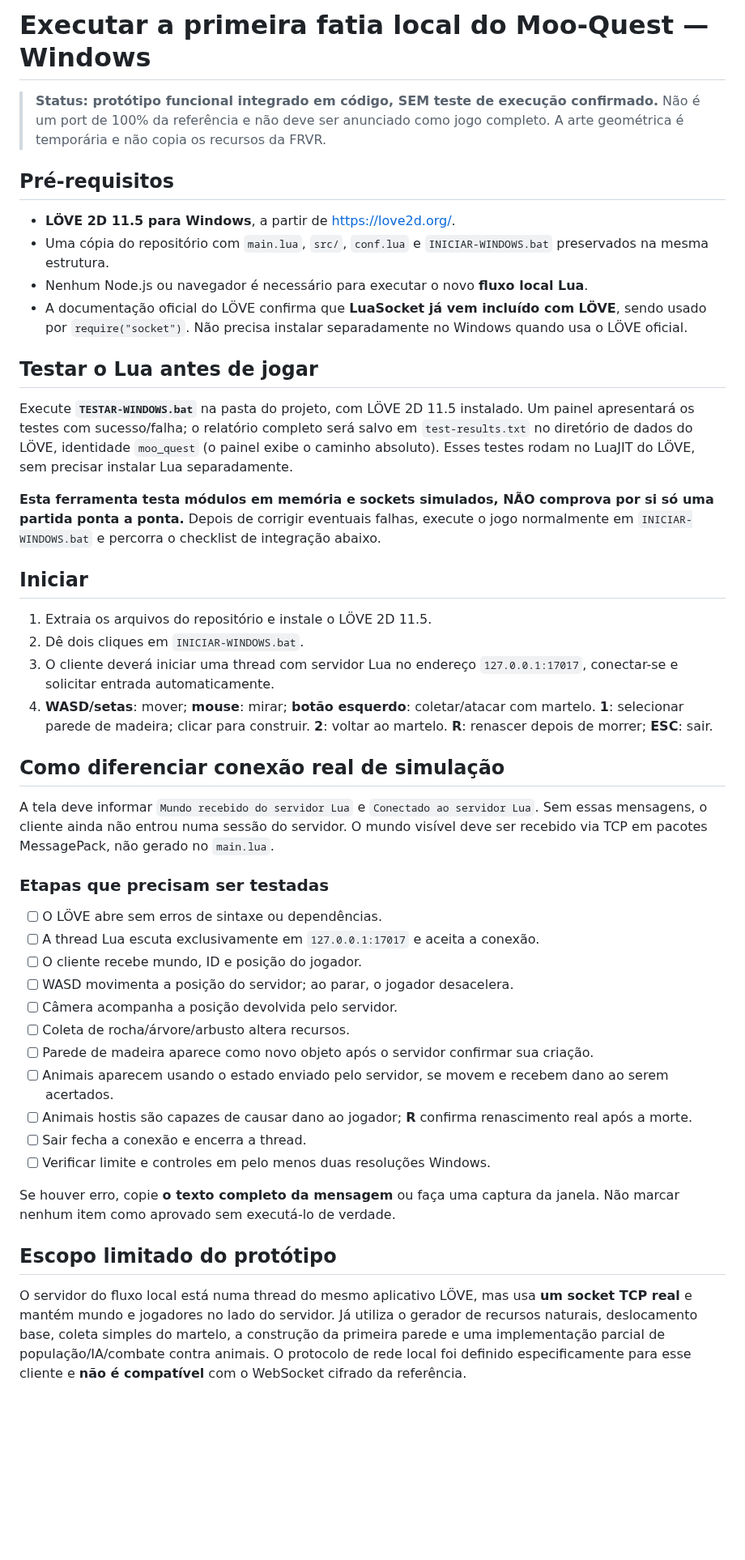
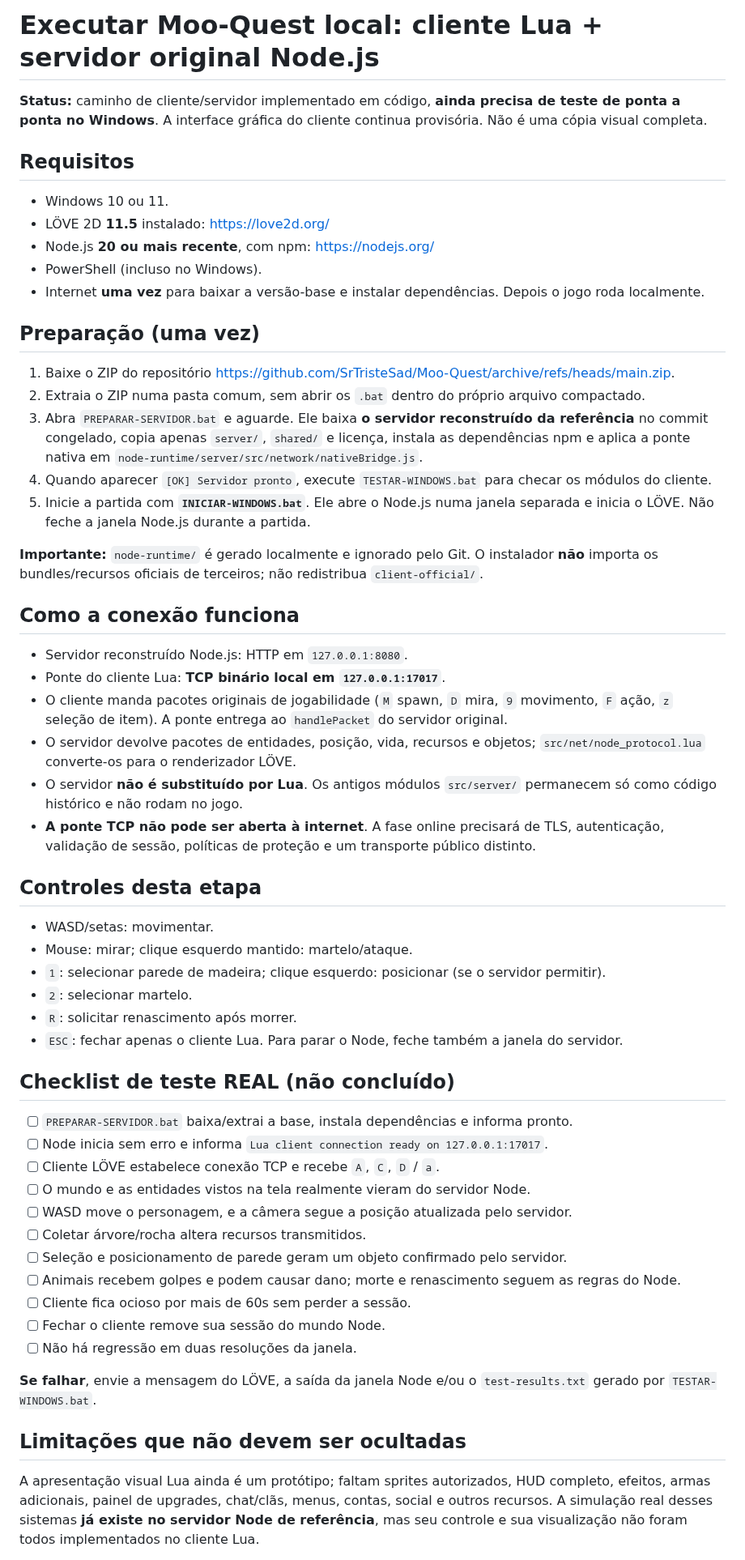
Before and after one commit to SrTristeSad/Moo-Quest, a Markdown page: docs/EXECUTAR-LOCAL.md, the part around one of its changes. Shown at 81% size. Rendered like a GitHub page; blank space fills up the shorter version.

Commit message:
docs: update Windows setup to pinned Node server and native Lua client

```diff
--- a/docs/EXECUTAR-LOCAL.md
+++ b/docs/EXECUTAR-LOCAL.md
@@ -1,48 +1,60 @@
-# Executar a primeira fatia local do Moo-Quest — Windows
+# Executar Moo-Quest local: cliente Lua + servidor original Node.js
 
-> **Status: protótipo funcional integrado em código, SEM teste de execução confirmado.** Não é um port de 100% da referência e não deve ser anunciado como jogo completo. A arte geométrica é temporária e não copia os recursos da FRVR.
+**Status:** caminho de cliente/servidor implementado em código, **ainda precisa de teste de ponta a ponta no Windows**. A interface gráfica do cliente continua provisória. Não é uma cópia visual completa.
 
-## Pré-requisitos
+## Requisitos
 
-- **LÖVE 2D 11.5 para Windows**, a partir de https://love2d.org/.
-- Uma cópia do repositório com `main.lua`, `src/`, `conf.lua` e `INICIAR-WINDOWS.bat` preservados na mesma estrutura.
-- Nenhum Node.js ou navegador é necessário para executar o novo **fluxo local Lua**.
-- A documentação oficial do LÖVE confirma que **LuaSocket já vem incluído com LÖVE**, sendo usado por `require("socket")`. Não precisa instalar separadamente no Windows quando usa o LÖVE oficial.
+- Windows 10 ou 11.
+- LÖVE 2D **11.5** instalado: https://love2d.org/
+- Node.js **20 ou mais recente**, com npm: https://nodejs.org/
+- PowerShell (incluso no Windows).
+- Internet **uma vez** para baixar a versão-base e instalar dependências. Depois o jogo roda localmente.
 
-## Testar o Lua antes de jogar
+## Preparação (uma vez)
 
-Execute **`TESTAR-WINDOWS.bat`** na pasta do projeto, com LÖVE 2D 11.5 instalado. Um painel apresentará os testes com sucesso/falha; o relatório completo será salvo em `test-results.txt` no diretório de dados do LÖVE, identidade `moo_quest` (o painel exibe o caminho absoluto). Esses testes rodam no LuaJIT do LÖVE, sem precisar instalar Lua separadamente.
+1. Baixe o ZIP do repositório https://github.com/SrTristeSad/Moo-Quest/archive/refs/heads/main.zip.
+2. Extraia o ZIP numa pasta comum, sem abrir os `.bat` dentro do próprio arquivo compactado.
+3. Abra `PREPARAR-SERVIDOR.bat` e aguarde. Ele baixa **o servidor reconstruído da referência** no commit congelado, copia apenas `server/`, `shared/` e licença, instala as dependências npm e aplica a ponte nativa em `node-runtime/server/src/network/nativeBridge.js`.
+4. Quando aparecer `[OK] Servidor pronto`, execute `TESTAR-WINDOWS.bat` para checar os módulos do cliente.
+5. Inicie a partida com **`INICIAR-WINDOWS.bat`**. Ele abre o Node.js numa janela separada e inicia o LÖVE. Não feche a janela Node.js durante a partida.
 
-**Esta ferramenta testa módulos em memória e sockets simulados, NÃO comprova por si só uma partida ponta a ponta.** Depois de corrigir eventuais falhas, execute o jogo normalmente em `INICIAR-WINDOWS.bat` e percorra o checklist de integração abaixo.
+**Importante:** `node-runtime/` é gerado localmente e ignorado pelo Git. O instalador **não** importa os bundles/recursos oficiais de terceiros; não redistribua `client-official/`.
 
-## Iniciar
+## Como a conexão funciona
 
-1. Extraia os arquivos do repositório e instale o LÖVE 2D 11.5.
-2. Dê dois cliques em `INICIAR-WINDOWS.bat`.
-3. O cliente deverá iniciar uma thread com servidor Lua no endereço `127.0.0.1:17017`, conectar-se e solicitar entrada automaticamente.
-4. **WASD/setas**: mover; **mouse**: mirar; **botão esquerdo**: coletar/atacar com martelo. **1**: selecionar parede de madeira; clicar para construir. **2**: voltar ao martelo. **R**: renascer depois de morrer; **ESC**: sair.
+- Servidor reconstruído Node.js: HTTP em `127.0.0.1:8080`.
+- Ponte do cliente Lua: **TCP binário local em `127.0.0.1:17017`**.
+- O cliente manda pacotes originais de jogabilidade (`M` spawn, `D` mira, `9` movimento, `F` ação, `z` seleção de item). A ponte entrega ao `handlePacket` do servidor original.
+- O servidor devolve pacotes de entidades, posição, vida, recursos e objetos; `src/net/node_protocol.lua` converte-os para o renderizador LÖVE.
+- O servidor **não é substituído por Lua**. Os antigos módulos `src/server/` permanecem só como código histórico e não rodam no jogo.
+- **A ponte TCP não pode ser aberta à internet**. A fase online precisará de TLS, autenticação, validação de sessão, políticas de proteção e um transporte público distinto.
 
-## Como diferenciar conexão real de simulação
+## Controles desta etapa
 
-A tela deve informar `Mundo recebido do servidor Lua` e `Conectado ao servidor Lua`. Sem essas mensagens, o cliente ainda não entrou numa sessão do servidor. O mundo visível deve ser recebido via TCP em pacotes MessagePack, não gerado no `main.lua`.
+- WASD/setas: movimentar.
+- Mouse: mirar; clique esquerdo mantido: martelo/ataque.
+- `1`: selecionar parede de madeira; clique esquerdo: posicionar (se o servidor permitir).
+- `2`: selecionar martelo.
+- `R`: solicitar renascimento após morrer.
+- `ESC`: fechar apenas o cliente Lua. Para parar o Node, feche também a janela do servidor.
 
-### Etapas que precisam ser testadas
+## Checklist de teste REAL (não concluído)
 
-- [ ] O LÖVE abre sem erros de sintaxe ou dependências.
-- [ ] A thread Lua escuta exclusivamente em `127.0.0.1:17017` e aceita a conexão.
-- [ ] O cliente recebe mundo, ID e posição do jogador.
-- [ ] WASD movimenta a posição do servidor; ao parar, o jogador desacelera.
-- [ ] Câmera acompanha a posição devolvida pelo servidor.
-- [ ] Coleta de rocha/árvore/arbusto altera recursos.
-- [ ] Parede de madeira aparece como novo objeto após o servidor confirmar sua criação.
-- [ ] Animais aparecem usando o estado enviado pelo servidor, se movem e recebem dano ao serem acertados.
-- [ ] Animais hostis são capazes de causar dano ao jogador; **R** confirma renascimento real após a morte.
-- [ ] Sair fecha a conexão e encerra a thread.
-- [ ] Verificar limite e controles em pelo menos duas resoluções Windows.
+- [ ] `PREPARAR-SERVIDOR.bat` baixa/extrai a base, instala dependências e informa pronto.
+- [ ] Node inicia sem erro e informa `Lua client connection ready on 127.0.0.1:17017`.
+- [ ] Cliente LÖVE estabelece conexão TCP e recebe `A`, `C`, `D` / `a`.
+- [ ] O mundo e as entidades vistos na tela realmente vieram do servidor Node.
+- [ ] WASD move o personagem, e a câmera segue a posição atualizada pelo servidor.
+- [ ] Coletar árvore/rocha altera recursos transmitidos.
+- [ ] Seleção e posicionamento de parede geram um objeto confirmado pelo servidor.
+- [ ] Animais recebem golpes e podem causar dano; morte e renascimento seguem as regras do Node.
+- [ ] Cliente fica ocioso por mais de 60s sem perder a sessão.
+- [ ] Fechar o cliente remove sua sessão do mundo Node.
+- [ ] Não há regressão em duas resoluções da janela.
 
-Se houver erro, copie **o texto completo da mensagem** ou faça uma captura da janela. Não marcar nenhum item como aprovado sem executá-lo de verdade.
+**Se falhar**, envie a mensagem do LÖVE, a saída da janela Node e/ou o `test-results.txt` gerado por `TESTAR-WINDOWS.bat`.
 
-## Escopo limitado do protótipo
+## Limitações que não devem ser ocultadas
 
-O servidor do fluxo local está numa thread do mesmo aplicativo LÖVE, mas usa **um socket TCP real** e mantém mundo e jogadores no lado do servidor. Já utiliza o gerador de recursos naturais, deslocamento base, coleta simples do martelo, a construção da primeira parede e uma implementação parcial de população/IA/combate contra animais. O protocolo de rede local foi definido especificamente para esse cliente e **não é compatível** com o WebSocket cifrado da referência.
+A apresentação visual Lua ainda é um protótipo; faltam sprites autorizados, HUD completo, efeitos, armas adicionais, painel de upgrades, chat/clãs, menus, contas, social e outros recursos. A simulação real desses sistemas **já existe no servidor Node de referência**, mas seu controle e sua visualização não foram todos implementados no cliente Lua.
 
```
Also changed, not shown: other parts of docs/EXECUTAR-LOCAL.md (+8 -10 lines).
